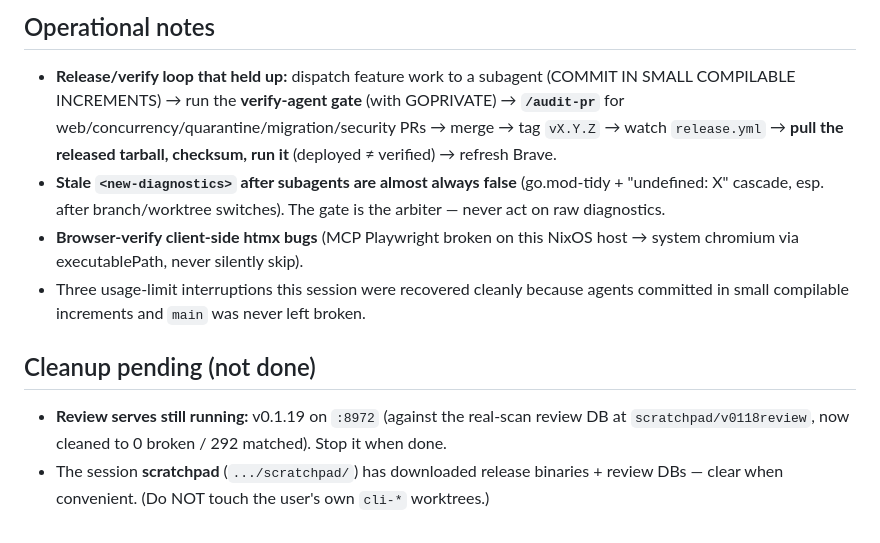
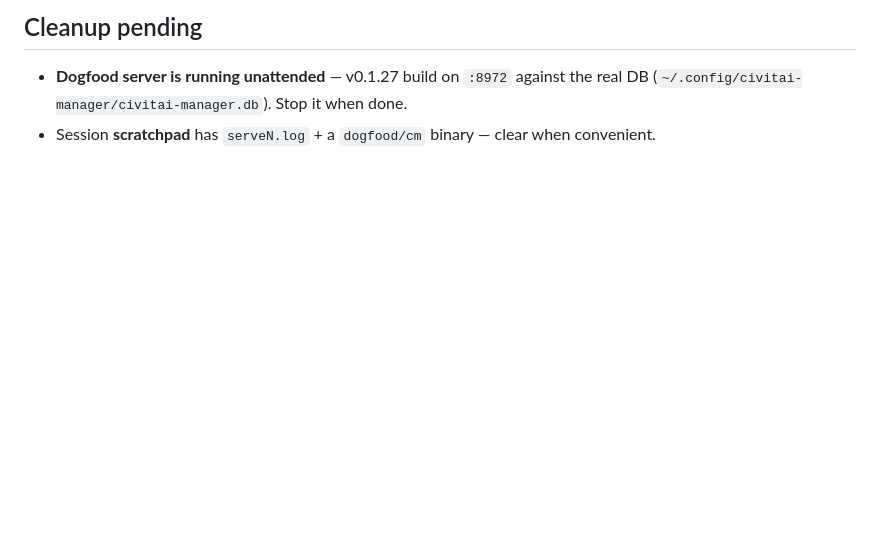
Before and after one commit to ZacxDev/civitai-manager, a Markdown page: claudedocs/SESSION-HANDOFF.md, the part around one of its changes. Drawn GitHub-style; blank space fills up the shorter version.

```diff
--- a/claudedocs/SESSION-HANDOFF.md
+++ b/claudedocs/SESSION-HANDOFF.md
@@ -21,10 +33,4 @@ Three original pillars + a lot more: subscribe/auto-download (verified, fleet-ji
 
-## Operational notes
-- **Release/verify loop that held up:** dispatch feature work to a subagent (COMMIT IN SMALL COMPILABLE INCREMENTS) → run the **verify-agent gate** (with GOPRIVATE) → **`/audit-pr`** for web/concurrency/quarantine/migration/security PRs → merge → tag `vX.Y.Z` → watch `release.yml` → **pull the released tarball, checksum, run it** (deployed ≠ verified) → refresh Brave.
-- **Stale `<new-diagnostics>` after subagents are almost always false** (go.mod-tidy + "undefined: X" cascade, esp. after branch/worktree switches). The gate is the arbiter — never act on raw diagnostics.
-- **Browser-verify client-side htmx bugs** (MCP Playwright broken on this NixOS host → system chromium via executablePath, never silently skip).
-- Three usage-limit interruptions this session were recovered cleanly because agents committed in small compilable increments and `main` was never left broken.
-
-## Cleanup pending (not done)
-- **Review serves still running:** v0.1.19 on `:8972` (against the real-scan review DB at `scratchpad/v0118review`, now cleaned to 0 broken / 292 matched). Stop it when done.
-- The session **scratchpad** (`.../scratchpad/`) has downloaded release binaries + review DBs — clear when convenient. (Do NOT touch the user's own `cli-*` worktrees.)
+## Cleanup pending
+- **Dogfood server is running unattended** — v0.1.27 build on `:8972` against the real DB (`~/.config/civitai-manager/civitai-manager.db`). Stop it when done.
+- Session **scratchpad** has `serveN.log` + a `dogfood/cm` binary — clear when convenient.
```
Also changed, not shown: other parts of claudedocs/SESSION-HANDOFF.md (+23 -11 lines), CLAUDE.md (+17 -3 lines).
